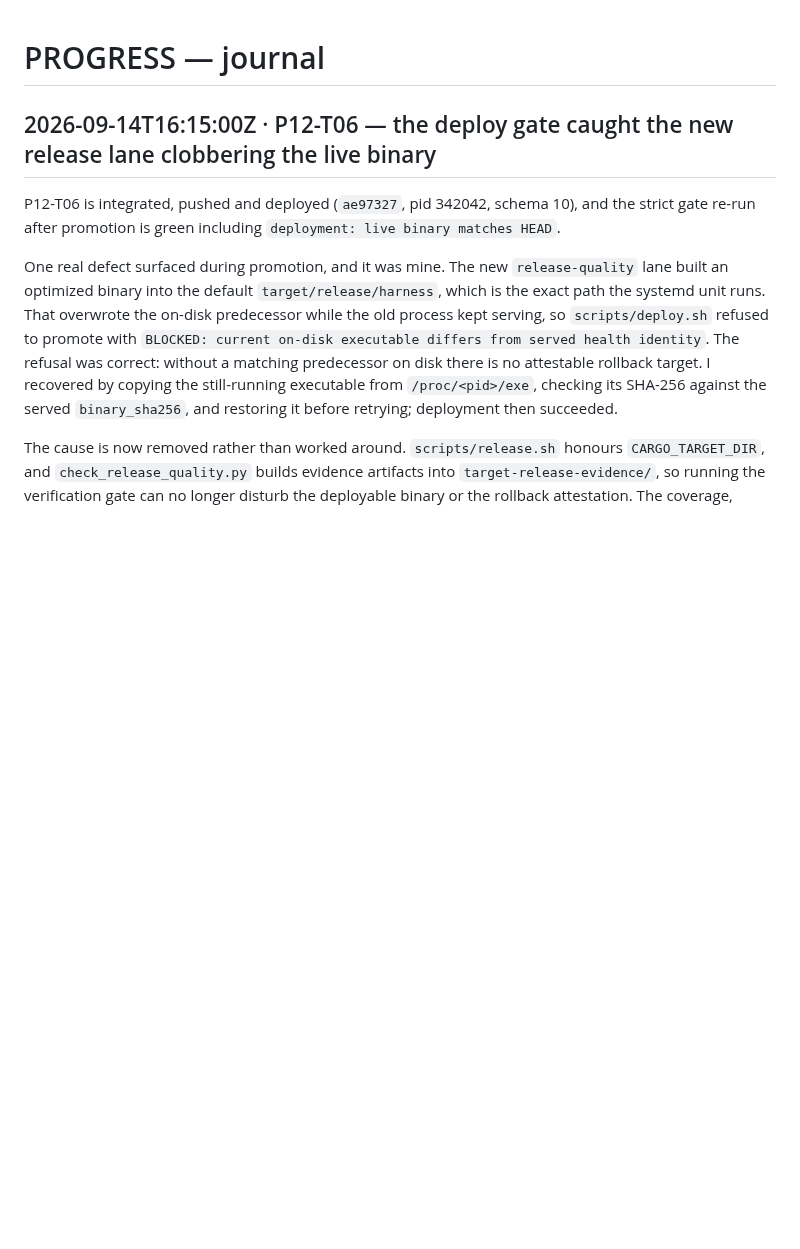
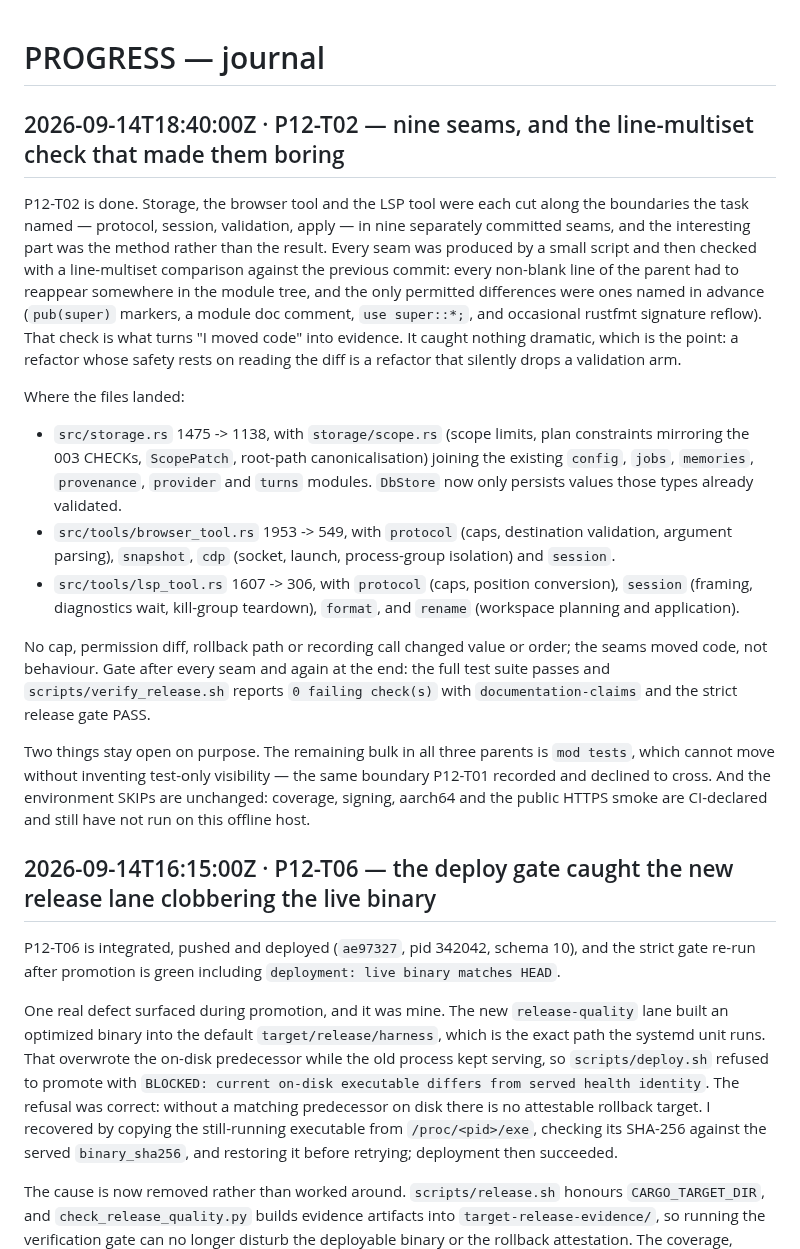
Before and after one commit to naufalworks/harness, a Markdown page: docs/PROGRESS.md, the part around the change. Drawn GitHub-style; blank space fills up the shorter version.

Commit message:
docs(p12-t02): mark the decomposition done and record the nine seams
P12-T02 flips to done: storage, browser and LSP are split along the
protocol/session/validation/apply boundaries the task named, in nine
separately committed and separately gated seams. The task note and the
PROGRESS entry record the line-multiset check used as evidence, the
new module trees, and the two things left open on purpose (the test
bulk that would need test-only visibility, and the CI-only coverage,
signing, aarch64 and public-smoke lanes that still have not run here).
AGENTS.md's path table now describes the real layout.

Ledger: 98 tasks consistent (77 done, 21 todo); gate 0 failing checks.

```diff
--- a/docs/PROGRESS.md
+++ b/docs/PROGRESS.md
@@ -1,4 +1,38 @@
 # PROGRESS — journal
+
+## 2026-09-14T18:40:00Z · P12-T02 — nine seams, and the line-multiset check that made them boring
+
+P12-T02 is done. Storage, the browser tool and the LSP tool were each cut along the boundaries
+the task named — protocol, session, validation, apply — in nine separately committed seams, and
+the interesting part was the method rather than the result. Every seam was produced by a small
+script and then checked with a line-multiset comparison against the previous commit: every
+non-blank line of the parent had to reappear somewhere in the module tree, and the only
+permitted differences were ones named in advance (`pub(super)` markers, a module doc comment,
+`use super::*;`, and occasional rustfmt signature reflow). That check is what turns "I moved
+code" into evidence. It caught nothing dramatic, which is the point: a refactor whose safety
+rests on reading the diff is a refactor that silently drops a validation arm.
+
+Where the files landed:
+
+- `src/storage.rs` 1475 -> 1138, with `storage/scope.rs` (scope limits, plan constraints
+  mirroring the 003 CHECKs, `ScopePatch`, root-path canonicalisation) joining the existing
+  `config`, `jobs`, `memories`, `provenance`, `provider` and `turns` modules. `DbStore` now only
+  persists values those types already validated.
+- `src/tools/browser_tool.rs` 1953 -> 549, with `protocol` (caps, destination validation,
+  argument parsing), `snapshot`, `cdp` (socket, launch, process-group isolation) and `session`.
+- `src/tools/lsp_tool.rs` 1607 -> 306, with `protocol` (caps, position conversion), `session`
+  (framing, diagnostics wait, kill-group teardown), `format`, and `rename` (workspace planning
+  and application).
+
+No cap, permission diff, rollback path or recording call changed value or order; the seams moved
+code, not behaviour. Gate after every seam and again at the end: the full test suite passes and
+`scripts/verify_release.sh` reports `0 failing check(s)` with `documentation-claims` and the
+strict release gate PASS.
+
+Two things stay open on purpose. The remaining bulk in all three parents is `mod tests`, which
+cannot move without inventing test-only visibility — the same boundary P12-T01 recorded and
+declined to cross. And the environment SKIPs are unchanged: coverage, signing, aarch64 and the
+public HTTPS smoke are CI-declared and still have not run on this offline host.
 
 ## 2026-09-14T16:15:00Z · P12-T06 — the deploy gate caught the new release lane clobbering the live binary
 
```
Also changed, not shown: AGENTS.md (+4 -1 lines), docs/TASKS.md (+8 -1 lines).
